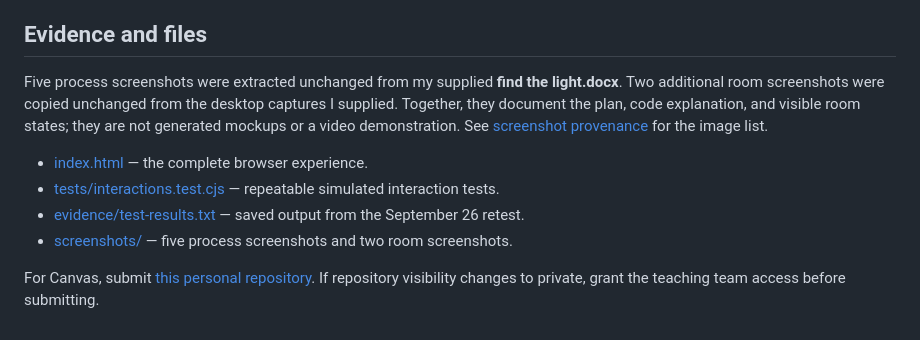
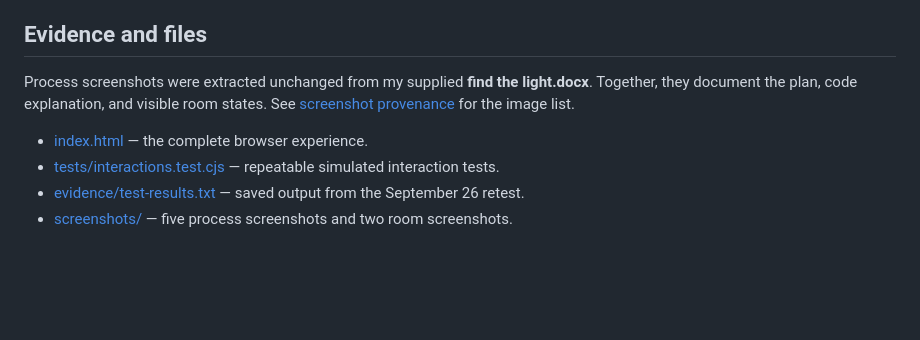
Before and after one commit to Wanqi777/find-the-light, a Markdown page: README.md, the part around the change. Drawn GitHub-style; blank space fills up the shorter version.

```diff
--- a/README.md
+++ b/README.md
@@ -194,11 +194,9 @@ One question is still unresolved: **will a first-time user understand the hold a
 
 ## Evidence and files
 
-Five process screenshots were extracted unchanged from my supplied **find the light.docx**. Two additional room screenshots were copied unchanged from the desktop captures I supplied. Together, they document the plan, code explanation, and visible room states; they are not generated mockups or a video demonstration. See [screenshot provenance](screenshots/README.md) for the image list.
+Process screenshots were extracted unchanged from my supplied **find the light.docx**. Together, they document the plan, code explanation, and visible room states. See [screenshot provenance](screenshots/README.md) for the image list.
 
 - [index.html](index.html) — the complete browser experience.
 - [tests/interactions.test.cjs](tests/interactions.test.cjs) — repeatable simulated interaction tests.
 - [evidence/test-results.txt](evidence/test-results.txt) — saved output from the September 26 retest.
 - [screenshots/](screenshots/) — five process screenshots and two room screenshots.
-
-For Canvas, submit [this personal repository](https://github.com/Wanqi777/find-the-light). If repository visibility changes to private, grant the teaching team access before submitting.
```
